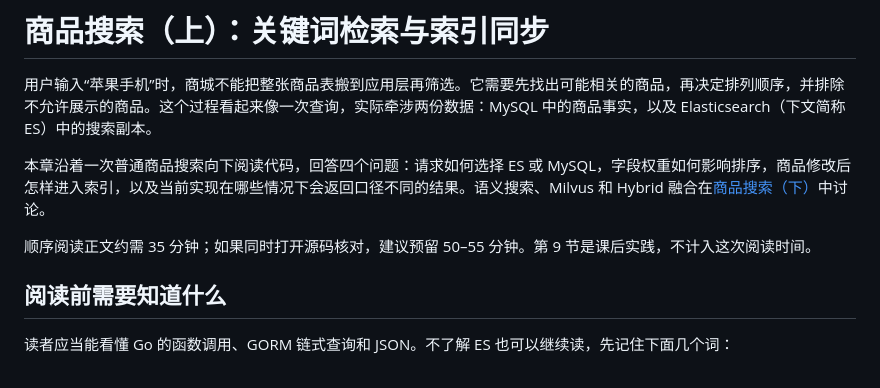
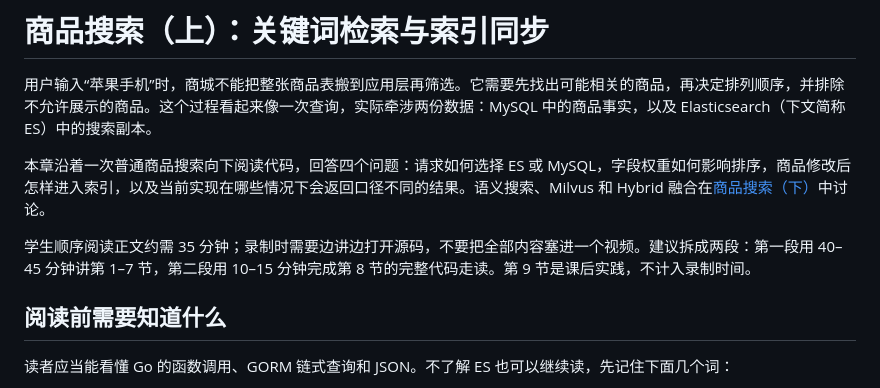
Before and after one commit to RedInn7/gomall, a Markdown page: docs/lecture/03-product-search.md, the part around the change. GitHub-like rendering.

Commit message:
docs(lecture): 将搜索视频控制在四十五分钟内

```diff
--- a/docs/lecture/03-product-search.md
+++ b/docs/lecture/03-product-search.md
@@ -4,7 +4,7 @@
 
 本章沿着一次普通商品搜索向下阅读代码，回答四个问题：请求如何选择 ES 或 MySQL，字段权重如何影响排序，商品修改后怎样进入索引，以及当前实现在哪些情况下会返回口径不同的结果。语义搜索、Milvus 和 Hybrid 融合在[商品搜索（下）](./03-product-search-hybrid.md)中讨论。
 
-顺序阅读正文约需 35 分钟；如果同时打开源码核对，建议预留 50–55 分钟。第 9 节是课后实践，不计入这次阅读时间。
+学生顺序阅读正文约需 35 分钟；录制时需要边讲边打开源码，不要把全部内容塞进一个视频。建议拆成两段：第一段用 40–45 分钟讲第 1–7 节，第二段用 10–15 分钟完成第 8 节的完整代码走读。第 9 节是课后实践，不计入录制时间。
 
 ## 阅读前需要知道什么
 
```
Also changed, not shown: docs/lecture/03-product-search-hybrid.md (+1 -1 lines).
